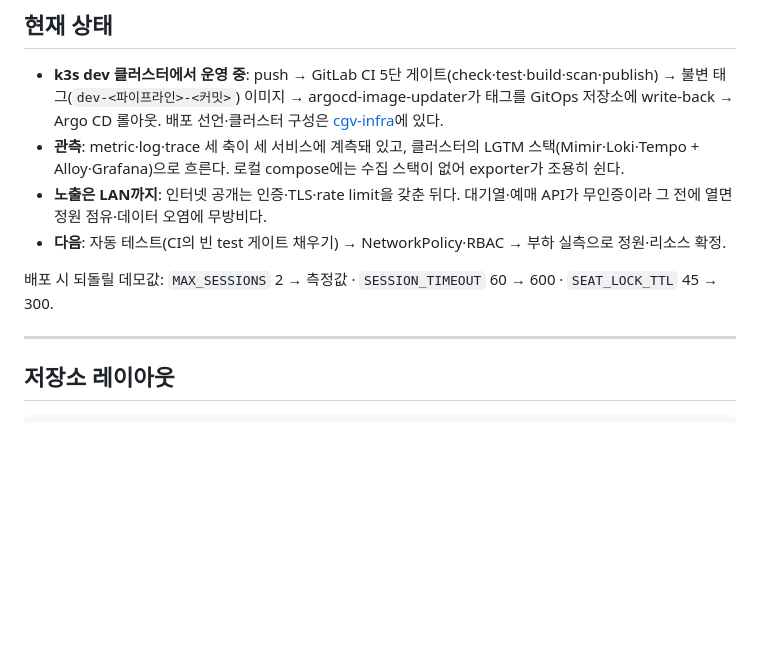
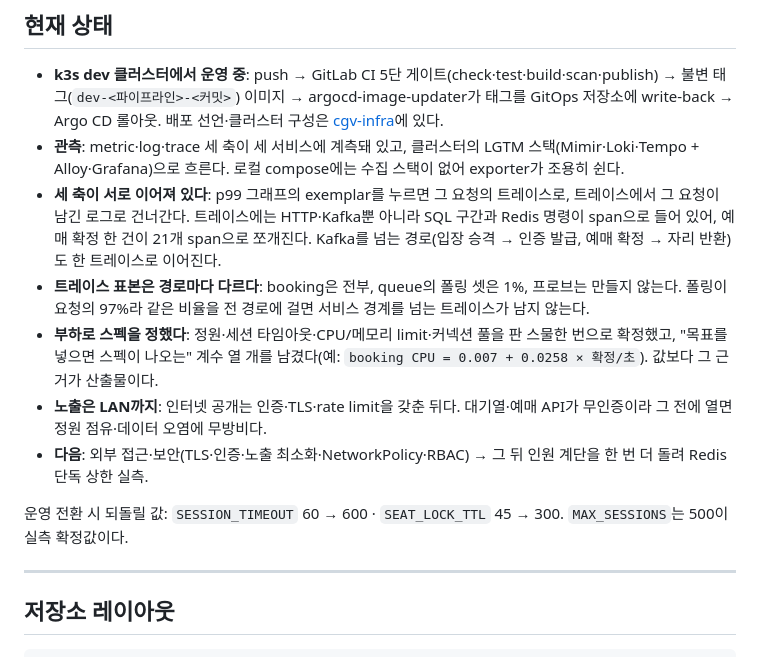
Before and after one commit to sss654654/cgv-onprem, a Markdown page: README.md, the part around one of its changes. Rendered like a GitHub page; blank space fills up the shorter version.

Commit message:
README - 관측 세 축 상관과 부하로 정한 스펙을 반영한다 (cgv/cgv-onprem!23)
현재 상태 절이 '다음: 부하 실측으로 정원·리소스 확정' 에 머물러 있었다. 그 실측은
끝났고 계수 열 개가 나왔다. 그리고 세 축이 서로 이어져 있다는 것 - p99 의 exemplar 에서
그 요청의 트레이스로, 거기서 그 요청의 로그로 - 이 적혀 있지 않았다.

트레이스에 SQL 구간과 Redis 명령이 span 으로 들어 있다는 것, Kafka 를 넘는 경로도
한 트레이스로 이어진다는 것, 표본이 경로마다 다른 이유를 함께 적는다.

되돌릴 값 목록에서 MAX_SESSIONS 를 뺀다 - 500 이 실측 확정값이다.

```diff
--- a/README.md
+++ b/README.md
@@ -114,10 +114,14 @@ docker compose up --build -d      # redis · mysql · kafka · queue · booking
 
 - **k3s dev 클러스터에서 운영 중**: push → GitLab CI 5단 게이트(check·test·build·scan·publish) → 불변 태그(`dev-<파이프라인>-<커밋>`) 이미지 → argocd-image-updater가 태그를 GitOps 저장소에 write-back → Argo CD 롤아웃. 배포 선언·클러스터 구성은 [cgv-infra](https://github.com/sss654654/cgv-infra)에 있다.
 - **관측**: metric·log·trace 세 축이 세 서비스에 계측돼 있고, 클러스터의 LGTM 스택(Mimir·Loki·Tempo + Alloy·Grafana)으로 흐른다. 로컬 compose에는 수집 스택이 없어 exporter가 조용히 쉰다.
+- **세 축이 서로 이어져 있다**: p99 그래프의 exemplar를 누르면 그 요청의 트레이스로, 트레이스에서 그 요청이 남긴 로그로 건너간다. 트레이스에는 HTTP·Kafka뿐 아니라 SQL 구간과 Redis 명령이 span으로 들어 있어, 예매 확정 한 건이 21개 span으로 쪼개진다. Kafka를 넘는 경로(입장 승격 → 인증 발급, 예매 확정 → 자리 반환)도 한 트레이스로 이어진다.
+- **트레이스 표본은 경로마다 다르다**: booking은 전부, queue의 폴링 셋은 1%, 프로브는 만들지 않는다. 폴링이 요청의 97%라 같은 비율을 전 경로에 걸면 서비스 경계를 넘는 트레이스가 남지 않는다.
+- **부하로 스펙을 정했다**: 정원·세션 타임아웃·CPU/메모리 limit·커넥션 풀을 판 스물한 번으로 확정했고, "목표를 넣으면 스펙이 나오는" 계수 열 개를 남겼다(예: `booking CPU = 0.007 + 0.0258 × 확정/초`). 값보다 그 근거가 산출물이다.
 - **노출은 LAN까지**: 인터넷 공개는 인증·TLS·rate limit을 갖춘 뒤다. 대기열·예매 API가 무인증이라 그 전에 열면 정원 점유·데이터 오염에 무방비다.
-- **다음**: 자동 테스트(CI의 빈 test 게이트 채우기) → NetworkPolicy·RBAC → 부하 실측으로 정원·리소스 확정.
+- **다음**: 외부 접근·보안(TLS·인증·노출 최소화·NetworkPolicy·RBAC) → 그 뒤 인원 계단을 한 번 더 돌려 Redis 단독 상한 실측.
 
-배포 시 되돌릴 데모값: `MAX_SESSIONS` 2 → 측정값 · `SESSION_TIMEOUT` 60 → 600 · `SEAT_LOCK_TTL` 45 → 300.
+운영 전환 시 되돌릴 값: `SESSION_TIMEOUT` 60 → 600 · `SEAT_LOCK_TTL` 45 → 300.
+`MAX_SESSIONS`는 500이 실측 확정값이다.
 
 ---
 
```
Also changed, not shown: other parts of README.md (+1 -1 lines).
